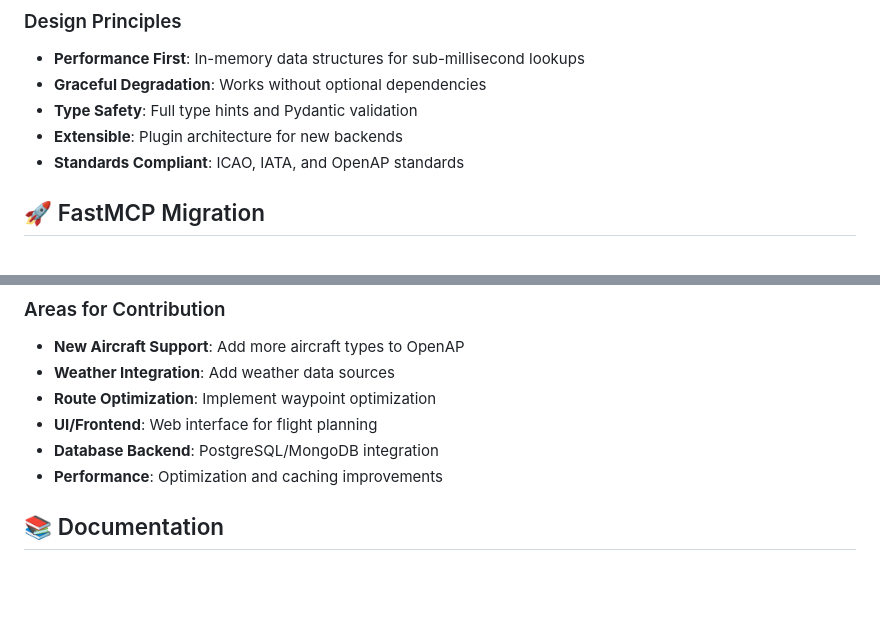
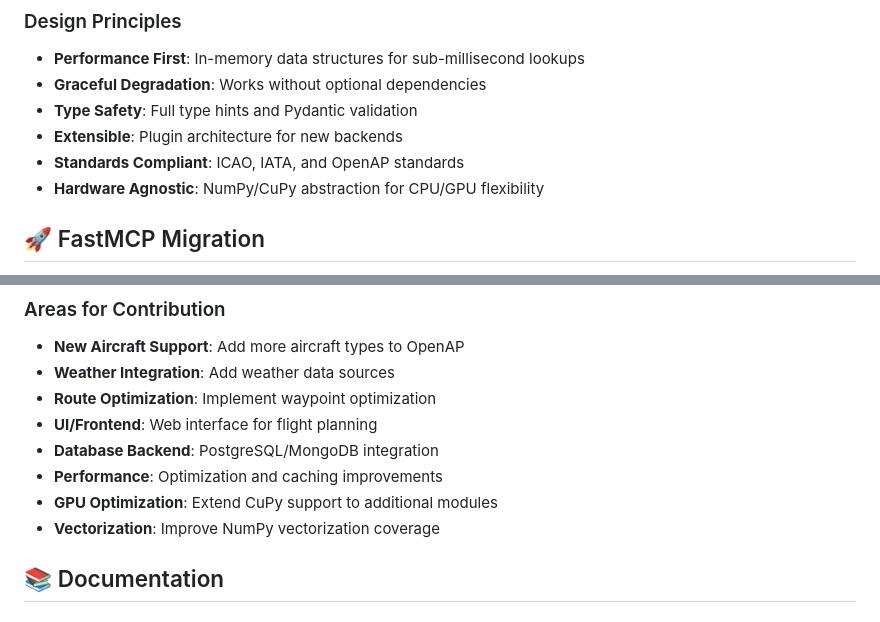
Before and after one commit to cheesejaguar/aerospace-mcp, a Markdown page: README.md, 2 parts joined by grey strips. Drawn GitHub-style; blank space fills up the shorter version.

```diff
--- a/README.md
+++ b/README.md
@@ -689,6 +693,7 @@ graph TB
 - **Type Safety**: Full type hints and Pydantic validation
 - **Extensible**: Plugin architecture for new backends
 - **Standards Compliant**: ICAO, IATA, and OpenAP standards
+- **Hardware Agnostic**: NumPy/CuPy abstraction for CPU/GPU flexibility
 
 ## 🚀 FastMCP Migration
 
@@ -1089,6 +1169,8 @@ We welcome contributions! Please see [CONTRIBUTING.md](docs/CONTRIBUTING.md) for
 - **UI/Frontend**: Web interface for flight planning
 - **Database Backend**: PostgreSQL/MongoDB integration
 - **Performance**: Optimization and caching improvements
+- **GPU Optimization**: Extend CuPy support to additional modules
+- **Vectorization**: Improve NumPy vectorization coverage
 
 ## 📚 Documentation
 
```
Also changed, not shown: other parts of README.md (+82 -3 lines).
